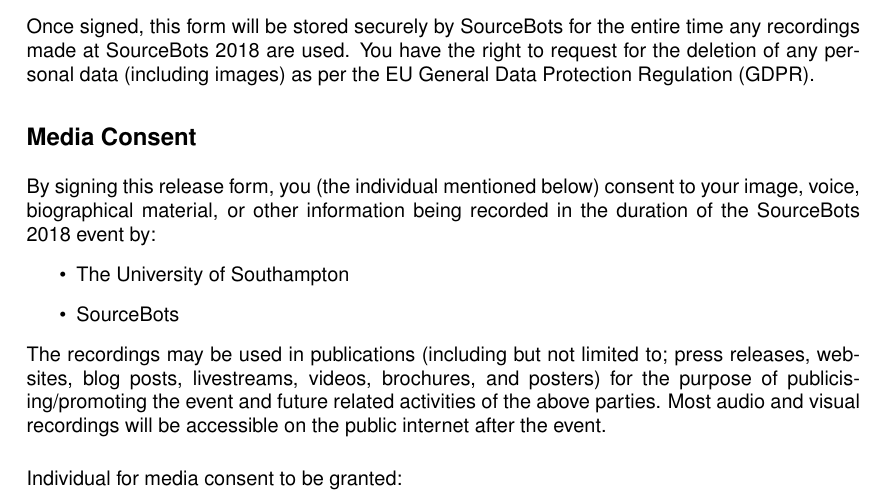
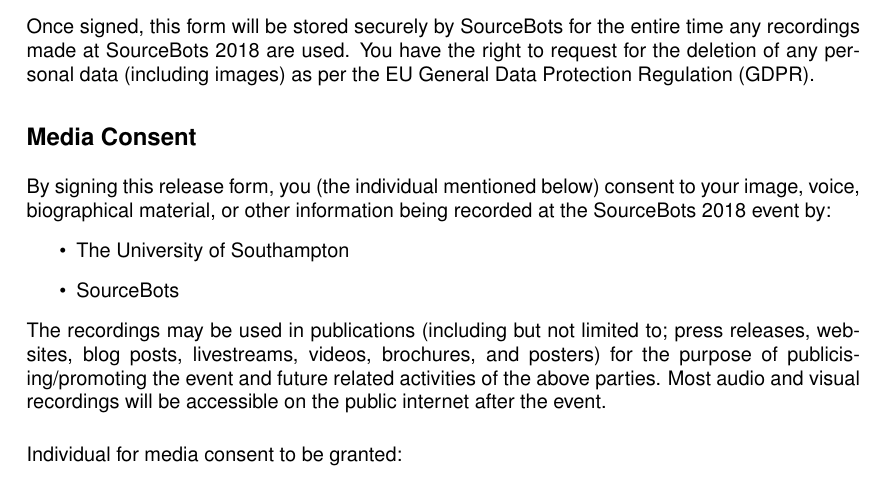
Before and after one commit to Adimote/media-consent, a LaTeX document (form.tex): part of the page, cut so that both start at the same text. Compiled offline with pdfLaTeX.

Commit message:
fix readability of 'recorded at the event' section

```diff
--- a/form.tex
+++ b/form.tex
@@ -47,7 +47,7 @@
 \vspace{0.3cm}
 \textbf{\large Media Consent}\\
 
-By signing this release form, you (the individual mentioned below) consent to your image, voice, biographical material, or other information being recorded in the duration of the \event event by:
+By signing this release form, you (the individual mentioned below) consent to your image, voice, biographical material, or other information being recorded at the \event event by:
 \begin{itemize}
     \item The University of Southampton
     \item SourceBots
```
